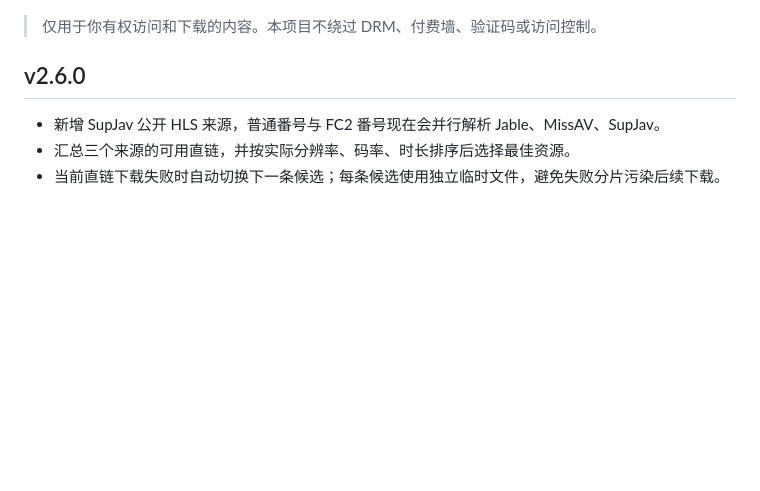
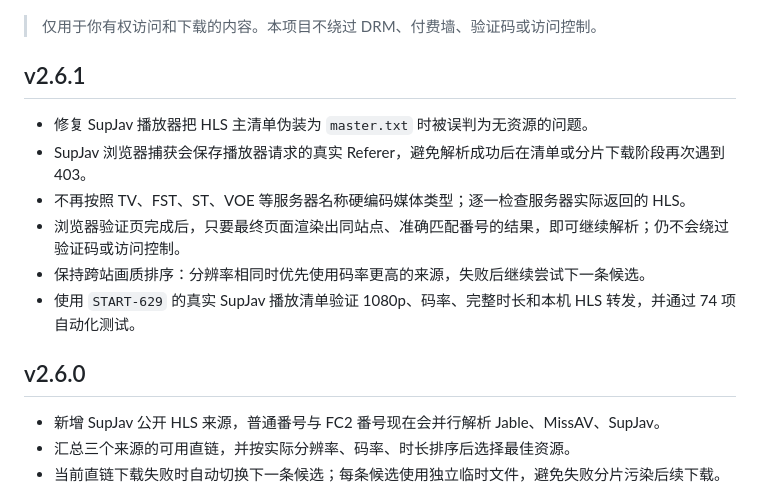
Before and after one commit to TonyStarkJr2021/jable-downloader-cli, a Markdown page: README.md, the part around the change. GitHub-like rendering; blank space fills up the shorter version.

```diff
--- a/README.md
+++ b/README.md
@@ -12,6 +12,15 @@
 ![Jable Downloader Web 控制台预览](docs/preview.png)
 
 > 仅用于你有权访问和下载的内容。本项目不绕过 DRM、付费墙、验证码或访问控制。
+
+## v2.6.1
+
+- 修复 SupJav 播放器把 HLS 主清单伪装为 `master.txt` 时被误判为无资源的问题。
+- SupJav 浏览器捕获会保存播放器请求的真实 Referer，避免解析成功后在清单或分片下载阶段再次遇到 403。
+- 不再按照 TV、FST、ST、VOE 等服务器名称硬编码媒体类型；逐一检查服务器实际返回的 HLS。
+- 浏览器验证页完成后，只要最终页面渲染出同站点、准确匹配番号的结果，即可继续解析；仍不会绕过验证码或访问控制。
+- 保持跨站画质排序：分辨率相同时优先使用码率更高的来源，失败后继续尝试下一条候选。
+- 使用 `START-629` 的真实 SupJav 播放清单验证 1080p、码率、完整时长和本机 HLS 转发，并通过 74 项自动化测试。
 
 ## v2.6.0
 
```
Also changed, not shown: docs/RELEASE_NOTES_v2.6.1.md (added, +30 -0 lines), preview.png, 4 other files.
